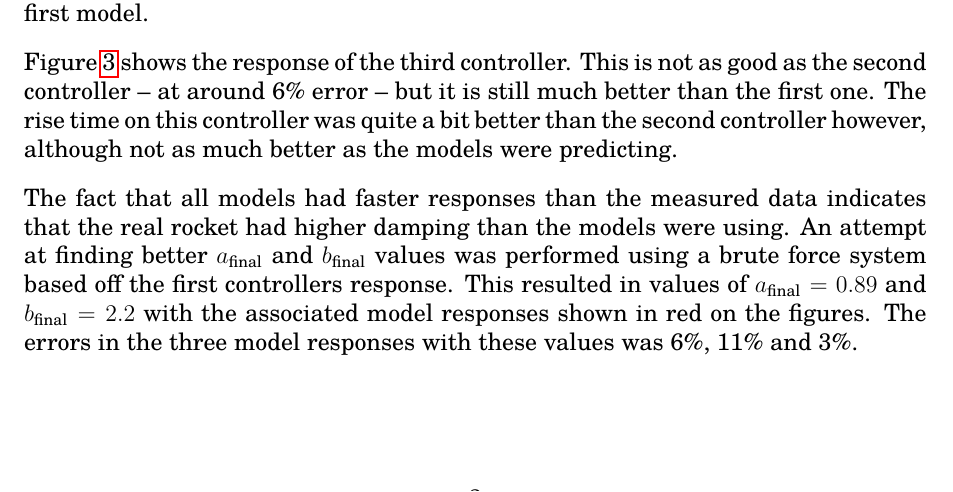
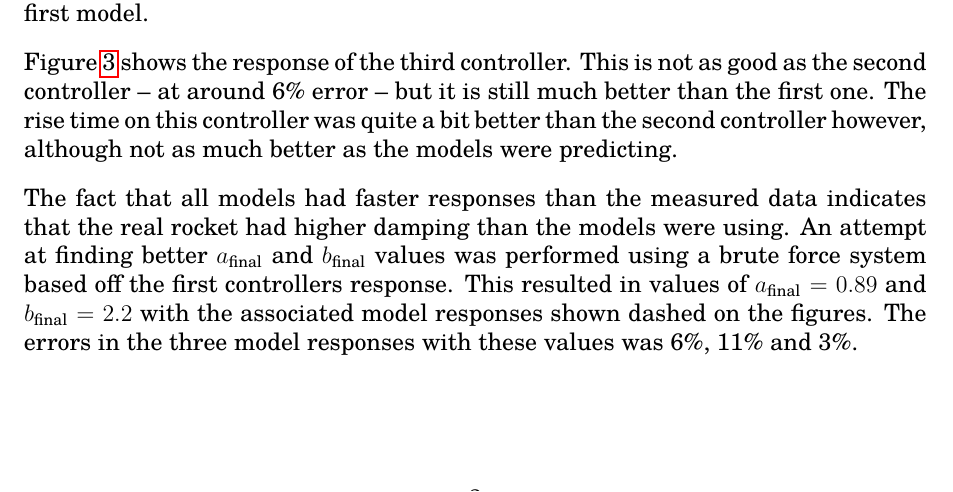
Before and after one commit to nihil-momenti/enel430-a2, a LaTeX document (report.tex): part of page 2 of 3, cut so that both start at the same text. Compiled offline with pdfLaTeX.

Commit message:
Colours don't work printed

```diff
--- a/report.tex
+++ b/report.tex
@@ -130,7 +130,7 @@
     using.  An attempt at finding better $a_\text{final}$ and $b_\text{final}$
     values was performed using a brute force system based off the first
     controllers response.  This resulted in values of $a_\text{final} = 0.89$
-    and $b_\text{final} = 2.2$ with the associated model responses shown in red
+    and $b_\text{final} = 2.2$ with the associated model responses shown dashed
     on the figures.  The errors in the three model responses with these values
     was 6\%, 11\% and 3\%.
 
```
Also changed, not shown: one.eps, report.pdf, three.eps, two.eps.
